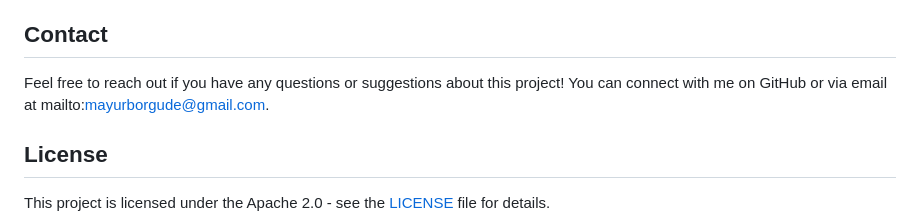
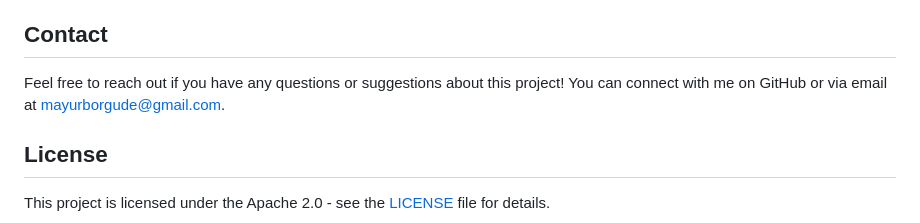
Before and after one commit to Mayborg121/xs, a Markdown page: README.md, the part around the change. Rendered like a GitHub page.

```diff
--- a/README.md
+++ b/README.md
@@ -68,7 +68,7 @@ If you would like to contribute:
 
 ## Contact
 
-Feel free to reach out if you have any questions or suggestions about this project! You can connect with me on GitHub or via email at mailto:mayurborgude@gmail.com.
+Feel free to reach out if you have any questions or suggestions about this project! You can connect with me on GitHub or via email at mayurborgude@gmail.com.
 
 ## License
 
```
